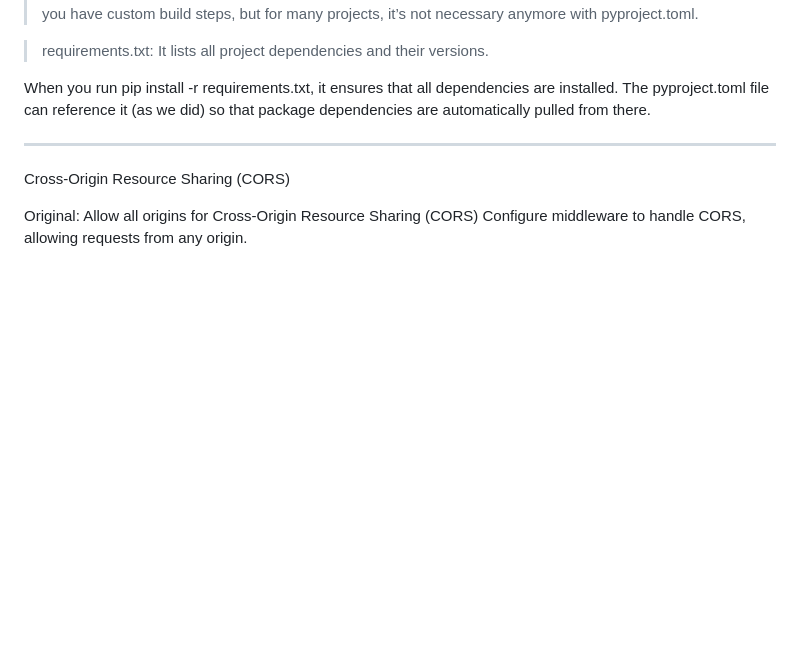
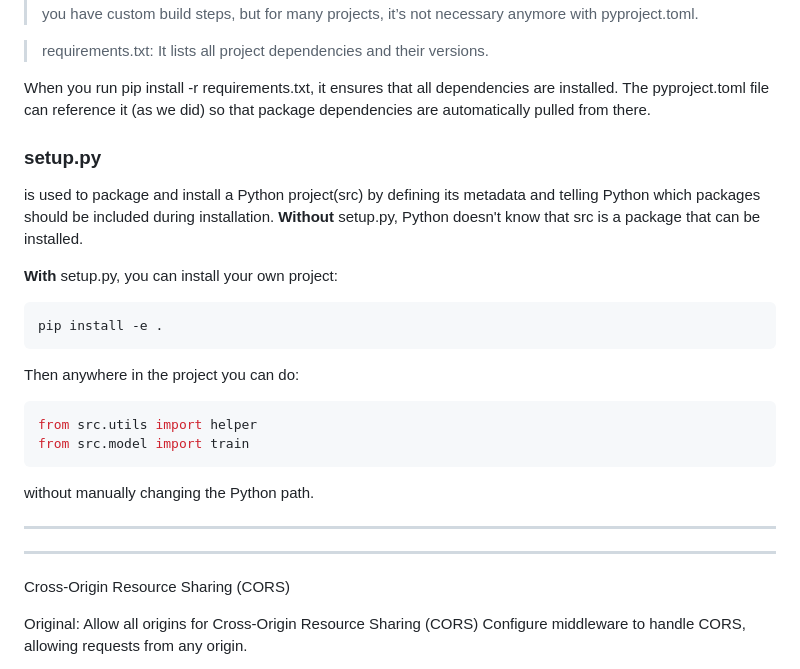
Before and after one commit to shivansh-kale/Vehicle-Insurance, a Markdown page: Crashcourse.md, the part around the change. Rendered like a GitHub page; blank space fills up the shorter version.

````diff
--- a/Crashcourse.md
+++ b/Crashcourse.md
@@ -45,6 +45,23 @@ TOML is becoming the standard for Python packaging metadata.
 When you run pip install -r requirements.txt, it ensures that all dependencies are installed. The pyproject.toml file can reference
 it (as we did) so that package dependencies are automatically pulled from there.
 
+### setup.py
+ is used to package and install a Python project(src) by defining its metadata and telling Python which packages should be included during installation.
+**Without** setup.py, Python doesn't know that src is a package that can be installed.
+
+**With** setup.py, you can install your own project:
+```python
+pip install -e .
+```
+Then anywhere in the project you can do:
+
+``` python
+from src.utils import helper
+from src.model import train
+```
+without manually changing the Python path.
+
+---
 
 ------------------------------------------------------------------------------------------------------------------------------------
 
````
